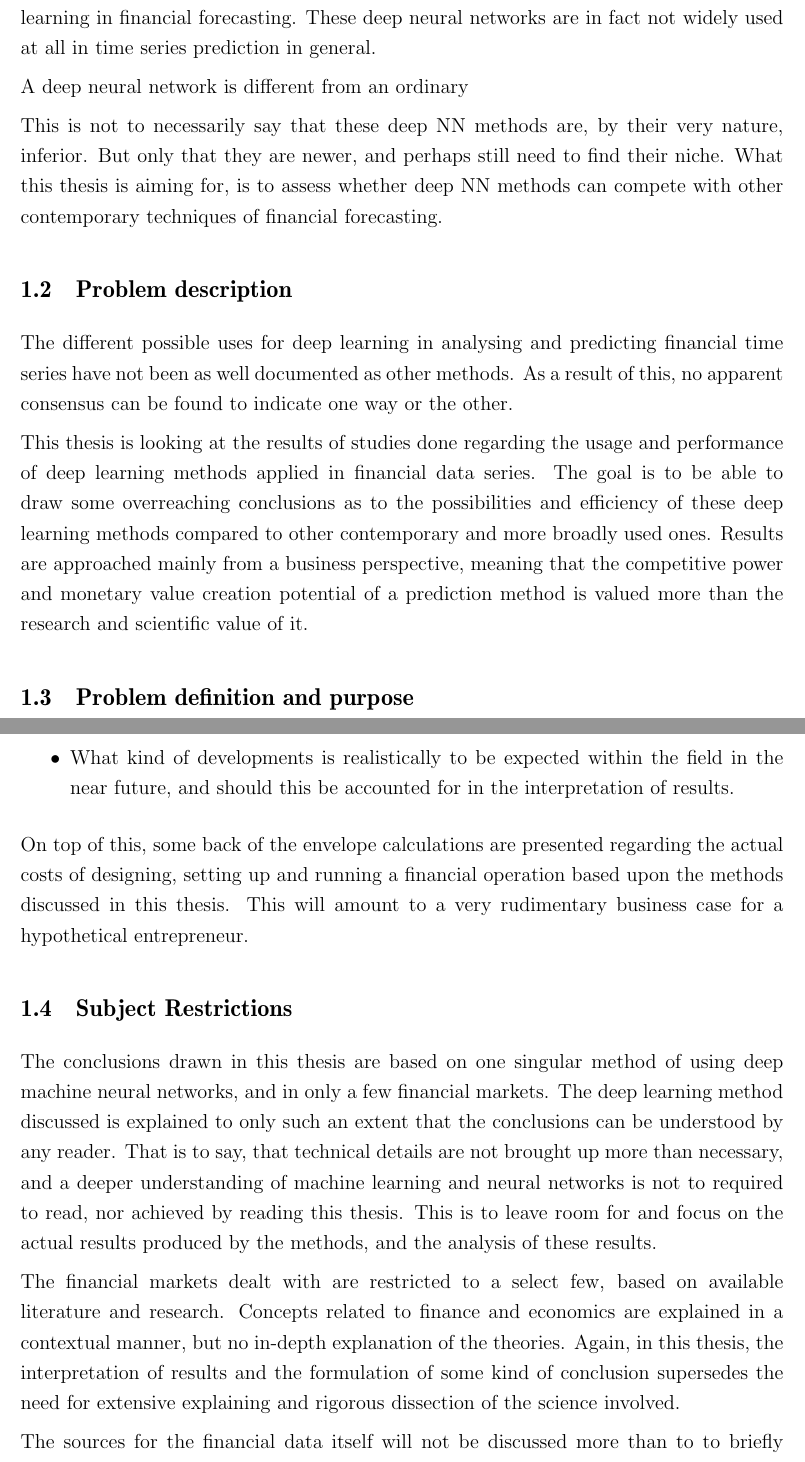
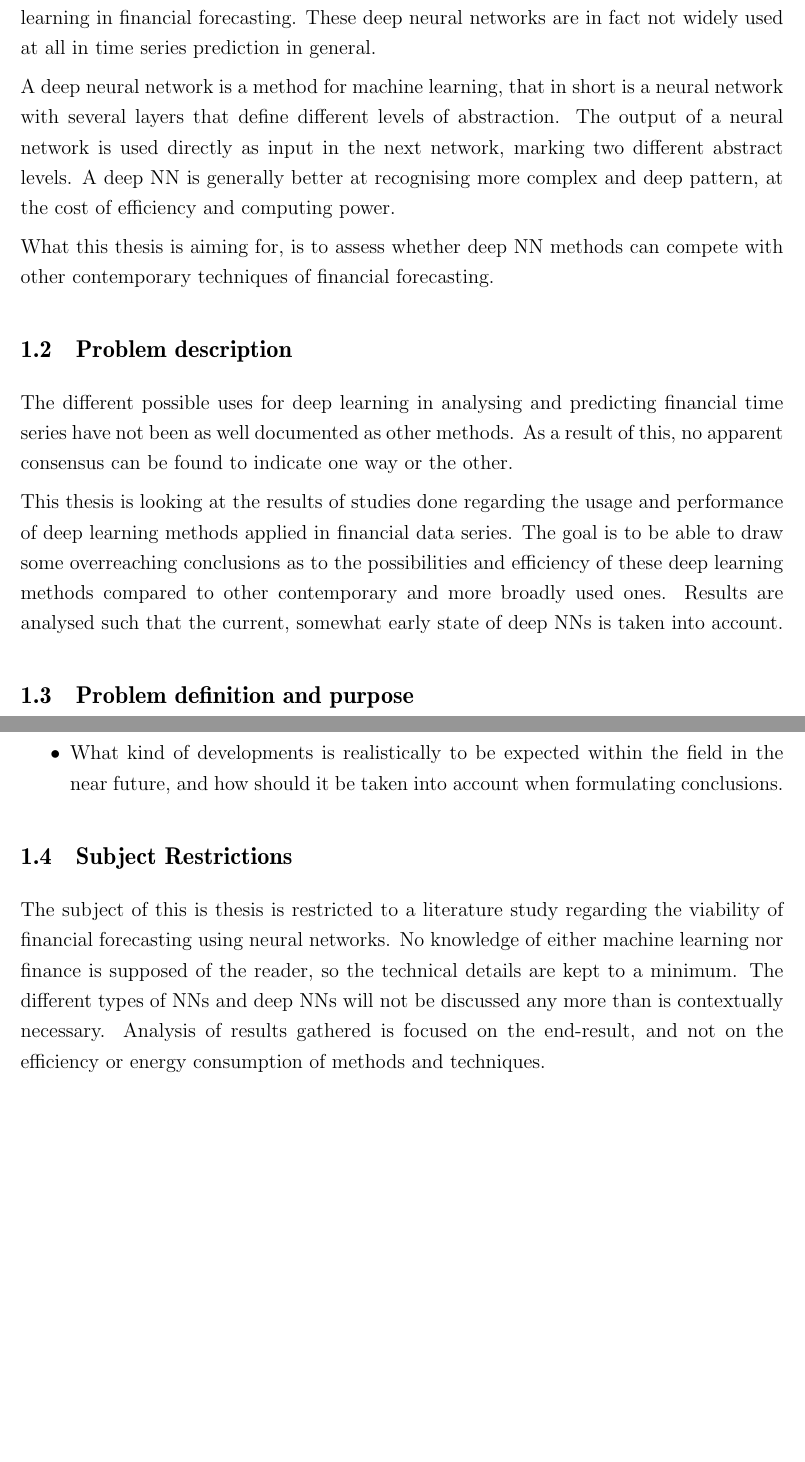
Before and after one commit to Jormzay/Kandi, a LaTeX document (main.tex, which reads contents.tex): two parts of pages 6 and 7 of 13 before the commit and two parts of pages 6 and 7 of 12 after it, joined at a grey line, cut so that both start at the same text, the shorter picture padded with empty space. Compiled offline with pdfLaTeX.

Commit message:
more refining of introduction chapter

```diff
--- a/contents.tex
+++ b/contents.tex
@@ -7,9 +7,8 @@
 
 Financial forecasting is a corned stone of the modern free market model. Software that utilizes sophisticated algorithms, and even basic machine learning, are being used worldwide in all kinds of markets, and these methods are continuously being perfected and developed. [\citenum{AlgoritmicTradeReview}]. But there has not yet been any larger adaptation of deep machine learning in financial forecasting. These deep neural networks are in fact not widely used at all in time series prediction in general.
 
-A deep neural network is different from an ordinary
+A deep neural network is a method for machine learning, that in short is a neural network with several layers that define different levels of abstraction. The output of a neural network is used directly as input in the next network, marking two different abstract levels. A deep NN is generally better at recognising more complex and deep pattern, at the cost of efficiency and computing power.
 
-This is not to necessarily say that these deep NN methods are, by their very nature, inferior. But only that they are newer, and perhaps still need to find their niche.
 What this thesis is aiming for, is to assess whether deep NN methods can compete with other contemporary techniques of financial forecasting.
 
 
@@ -19,7 +18,7 @@ What this thesis is aiming for, is to assess whether deep NN methods can compete
 
 The different possible uses for deep learning in analysing and predicting financial time series have not been as well documented as other methods. As a result of this, no apparent consensus can be found to indicate one way or the other.
 
-This thesis is looking at the results of studies done regarding the usage and performance of deep learning methods applied in financial data series. The goal is to be able to draw some overreaching conclusions as to the possibilities and efficiency of these deep learning methods compared to other contemporary and more broadly used ones. Results are approached mainly from a business perspective, meaning that the competitive power and monetary value creation potential of a prediction method is valued more than the research and scientific value of it.
+This thesis is looking at the results of studies done regarding the usage and performance of deep learning methods applied in financial data series. The goal is to be able to draw some overreaching conclusions as to the possibilities and efficiency of these deep learning methods compared to other contemporary and more broadly used ones. Results are analysed such that the current, somewhat early state of deep NNs is taken into account.
 
 
 \subsection{Problem definition and purpose}
@@ -35,20 +34,17 @@ The purpose, as briefly stated in the previous sub-chapter, is to assess the bus
 
-\item What kind of developments is realistically to be expected within the field in the near future, and should this be accounted for in the interpretation of results.
+\item What kind of developments is realistically to be expected within the field in the near future, and how should it be taken into account when formulating conclusions.
 
 \end{itemize}
 
-On top of this, some back of the envelope calculations are presented regarding the actual costs of designing, setting up and running a financial operation based upon the methods discussed in this thesis. This will amount to a very rudimentary business case for a hypothetical entrepreneur.
 
 
 
 \subsection{Subject Restrictions}
 %TODO: Restrict the field of research, and motivate the restrictions.
 
-The conclusions drawn in this thesis are based on one singular method of using deep machine neural networks, and in only a few financial markets. The deep learning method discussed is explained to only such an extent that the conclusions can be understood by any reader. That is to say, that technical details are not brought up more than necessary, and a deeper understanding of machine learning and neural networks is not to required to read, nor achieved by reading this thesis. This is to leave room for and focus on the actual results produced by the methods, and the analysis of these results.
-
-The financial markets dealt with are restricted to a select few, based on available literature and research. Concepts related to finance and economics are explained in a contextual manner, but no in-depth explanation of the theories. Again, in this thesis, the interpretation of results and the formulation of some kind of conclusion supersedes the need for extensive explaining and rigorous dissection of the science involved.
-
-The sources for the financial data itself will not be discussed more than to to briefly mention it and, if relevant, how the data has been processed. The gathering and utilization of large data samples is a science in and of itself (Big Data), and will be not included in this work, even though it is closely related to the subject.
+The subject of this is thesis is restricted to a literature study regarding the viability of financial forecasting using neural networks. No knowledge of either machine learning nor finance is supposed of the reader, so the technical details are kept to a minimum.
+The different types of NNs and deep NNs will not be discussed any more than is contextually necessary.
+Analysis of results gathered is focused on the end-result, and not on the efficiency or energy consumption of methods and techniques.
 
 
 \subsection{Material and methods}
```
Also changed, not shown: contents.tex (4 more changed lines).
